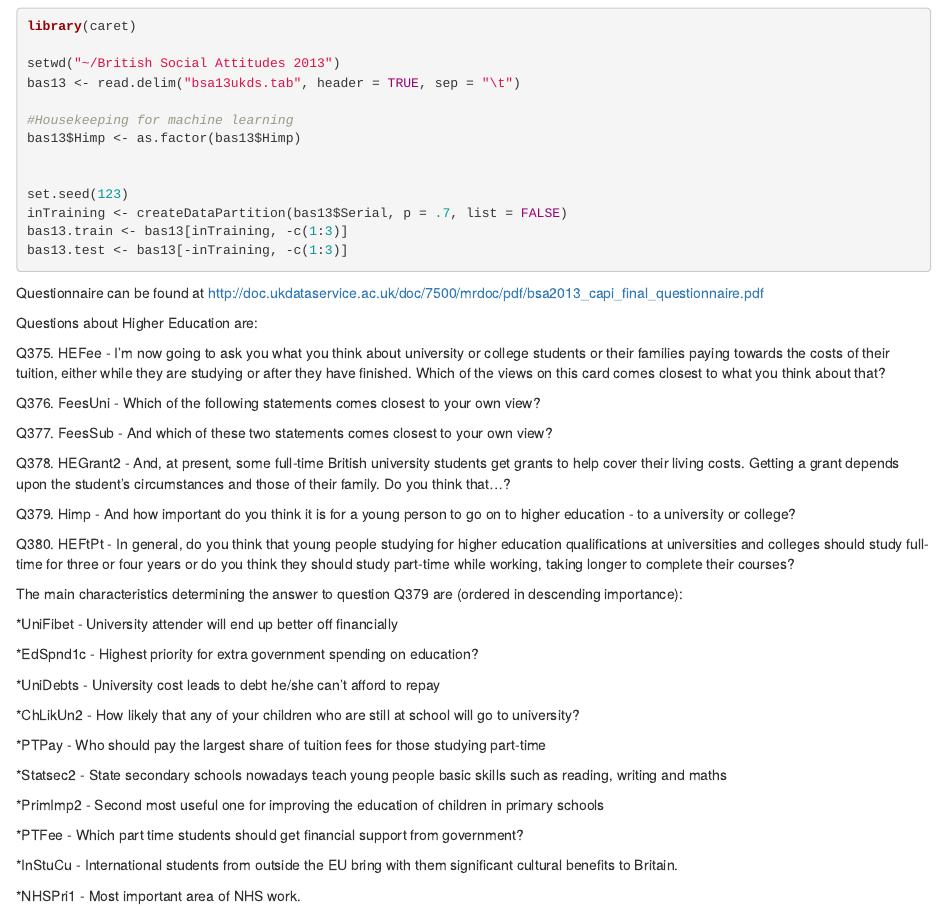
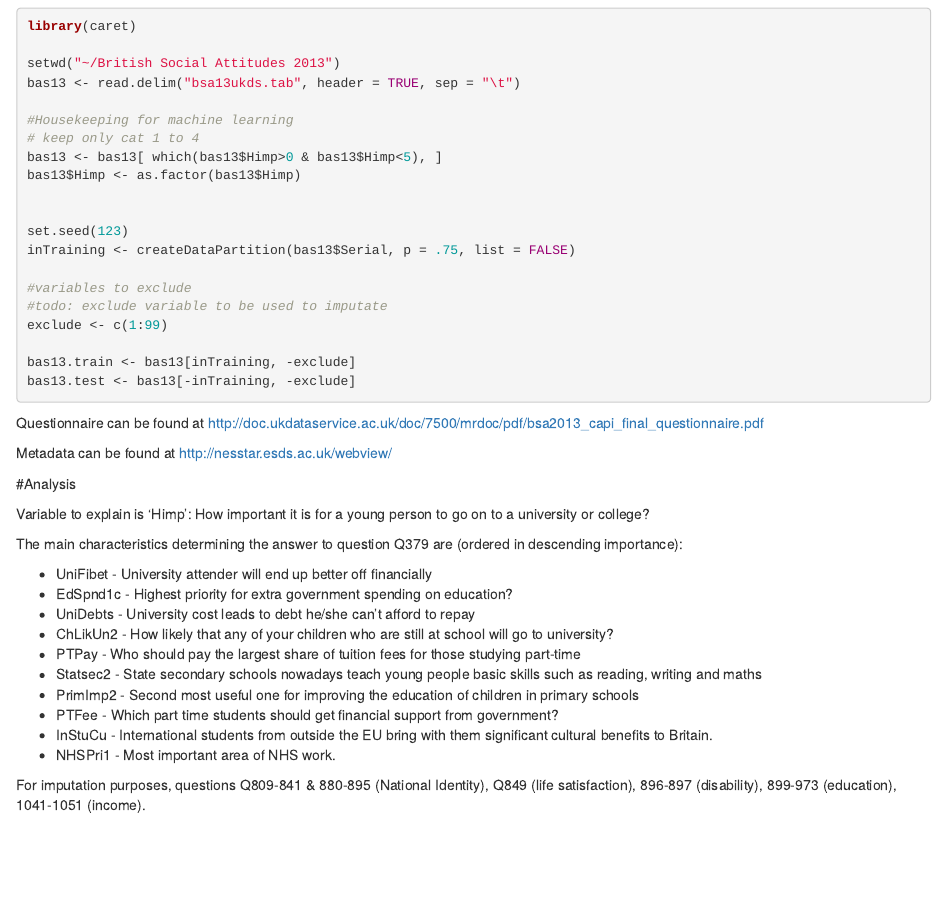
Before and after one commit to kproductivity/BritishSocialAttitudes, an R Markdown document (HE.Rmd): the page in a window 1100 px wide, from 320 px down. Rendered offline with R 4.5, knitr and Pandoc, with nearby package versions; the code chunks are not run, so their results and figures are left out; both versions are drawn in the output format of the newer one.

Commit message:
Update HE.Rmd

````diff
--- a/HE.Rmd
+++ b/HE.Rmd
@@ -2,7 +2,7 @@
 title: "British Social Attitudes - Population Segmentation"
 author: "Francisco Marco-Serrano"
 date: "08 October 2015"
-output: pdf_document
+output: html_document
 ---
 
 Attitudinal population segmentation is a research project into the British society regarding attitudes to several societal topics, including Higher Education, with the aim of segmenting population beyond the typical income-based measures and relationship or sociological perspectives.
@@ -21,39 +21,31 @@ setwd("~/British Social Attitudes 2013")
 bas13 <- read.delim("bsa13ukds.tab", header = TRUE, sep = "\t")
 
 #Housekeeping for machine learning
+# keep only cat 1 to 4
+bas13 <- bas13[ which(bas13$Himp>0 & bas13$Himp<5), ]
 bas13$Himp <- as.factor(bas13$Himp)
 
 
 set.seed(123)
-inTraining <- createDataPartition(bas13$Serial, p = .7, list = FALSE)
-bas13.train <- bas13[inTraining, -c(1:3)]
-bas13.test <- bas13[-inTraining, -c(1:3)]
+inTraining <- createDataPartition(bas13$Serial, p = .75, list = FALSE)
+
+#variables to exclude
+#todo: exclude variable to be used to imputate
+exclude <- c(1:99)
+
+bas13.train <- bas13[inTraining, -exclude]
+bas13.test <- bas13[-inTraining, -exclude]
 
 ```
 
 Questionnaire can be found at http://doc.ukdataservice.ac.uk/doc/7500/mrdoc/pdf/bsa2013_capi_final_questionnaire.pdf
 
-Questions about Higher Education are:
+Metadata can be found at http://nesstar.esds.ac.uk/webview/
 
-Q375. HEFee - I'm now going to ask you what you think about university or college
-students or their families paying towards the costs of their
-tuition, either while they are studying or after they have
-finished. Which of the views on this card comes closest to what
-you think about that?
 
-Q376. FeesUni - Which of the following statements comes closest to your own view?
+#Analysis
 
-Q377. FeesSub - And which of these two statements comes closest to your own view?
-
-Q378. HEGrant2 - And, at present, some full-time British university students get
-grants to help cover their living costs. Getting a grant depends
-upon the student's circumstances and those of their family. Do you
-think that...?
-
-Q379. Himp - And how important do you think it is for a young person to go on to
-higher education - to a university or college?
-
-Q380. HEFtPt - In general, do you think that young people studying for higher education qualifications at universities and colleges should study full-time for three or four years or do you think they should study part-time while working, taking longer to complete their courses?
+Variable to explain is 'Himp': How important it is for a young person to go on to a university or college?
 
 ```{r, echo=FALSE}
 library(randomForest)
@@ -87,22 +79,16 @@ confusionMatrix(data = predict.rf, bas13.test$Himp)
 
 The main characteristics determining the answer to question Q379 are (ordered in descending importance):
 
-*UniFibet - University attender will end up better off financially
+* UniFibet - University attender will end up better off financially
+* EdSpnd1c - Highest priority for extra government spending on education?
+* UniDebts - University cost leads to debt he/she can't afford to repay
+* ChLikUn2 - How likely that any of your children who are still at school will go to university?
+* PTPay - Who should pay the largest share of tuition fees for those studying part-time
+* Statsec2 - State secondary schools nowadays teach young people basic skills such as reading, writing and maths
+* PrimImp2 - Second most useful one for improving the education of children in primary schools
+* PTFee - Which part time students should get financial support from government?
+* InStuCu - International students from outside the EU bring with them significant cultural benefits to Britain.
+* NHSPri1 - Most important area of NHS work.
 
-*EdSpnd1c - Highest priority for extra government spending on education?
 
-*UniDebts - University cost leads to debt he/she can't afford to repay
-
-*ChLikUn2 - How likely that any of your children who are still at school will go to university?
-
-*PTPay - Who should pay the largest share of tuition fees for those studying part-time
-
-*Statsec2 - State secondary schools nowadays teach young people basic skills such as reading, writing and maths
-
-*PrimImp2 - Second most useful one for improving the education of children in primary schools
-
-*PTFee - Which part time students should get financial support from government?
-
-*InStuCu - International students from outside the EU bring with them significant cultural benefits to Britain.
-
-*NHSPri1 - Most important area of NHS work.
+For imputation purposes, questions Q809-841 & 880-895 (National Identity), Q849 (life satisfaction), 896-897 (disability), 899-973 (education), 1041-1051 (income).
````
